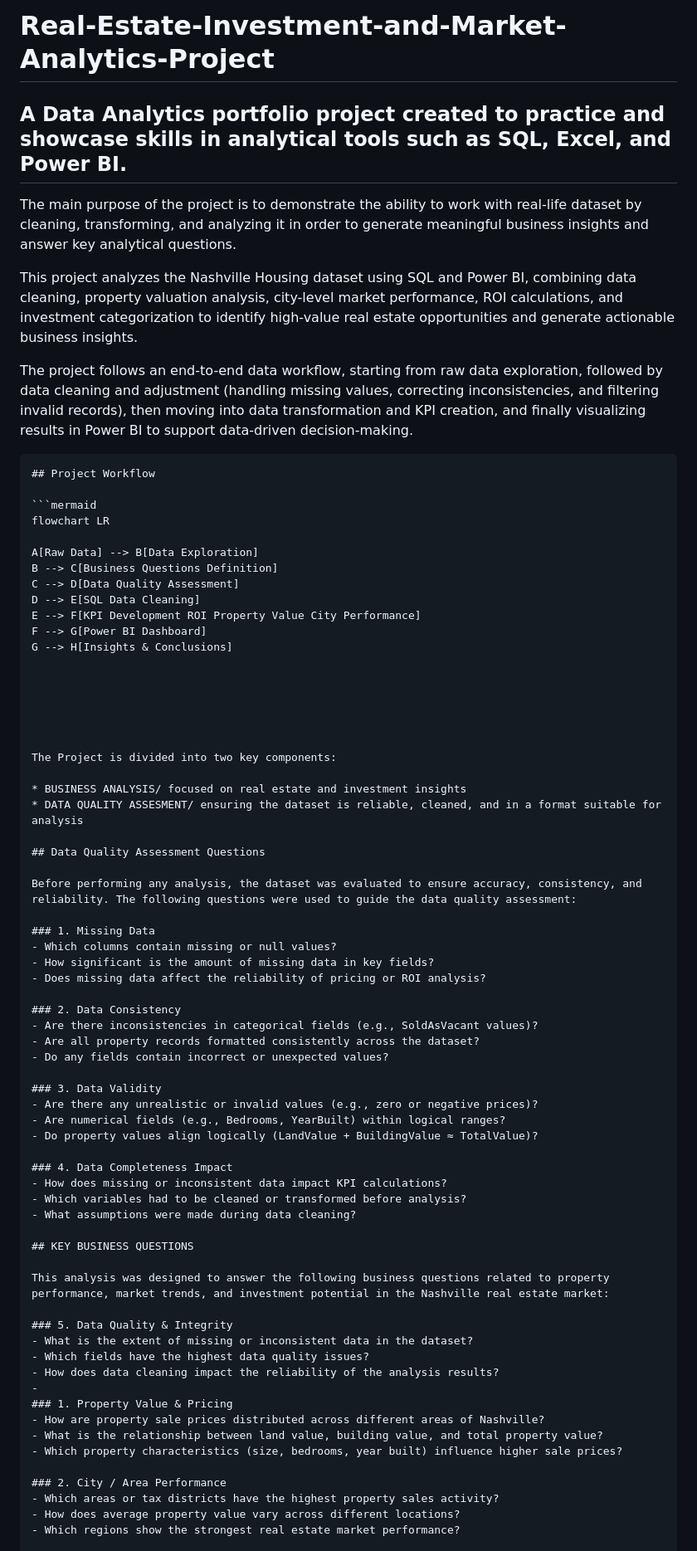
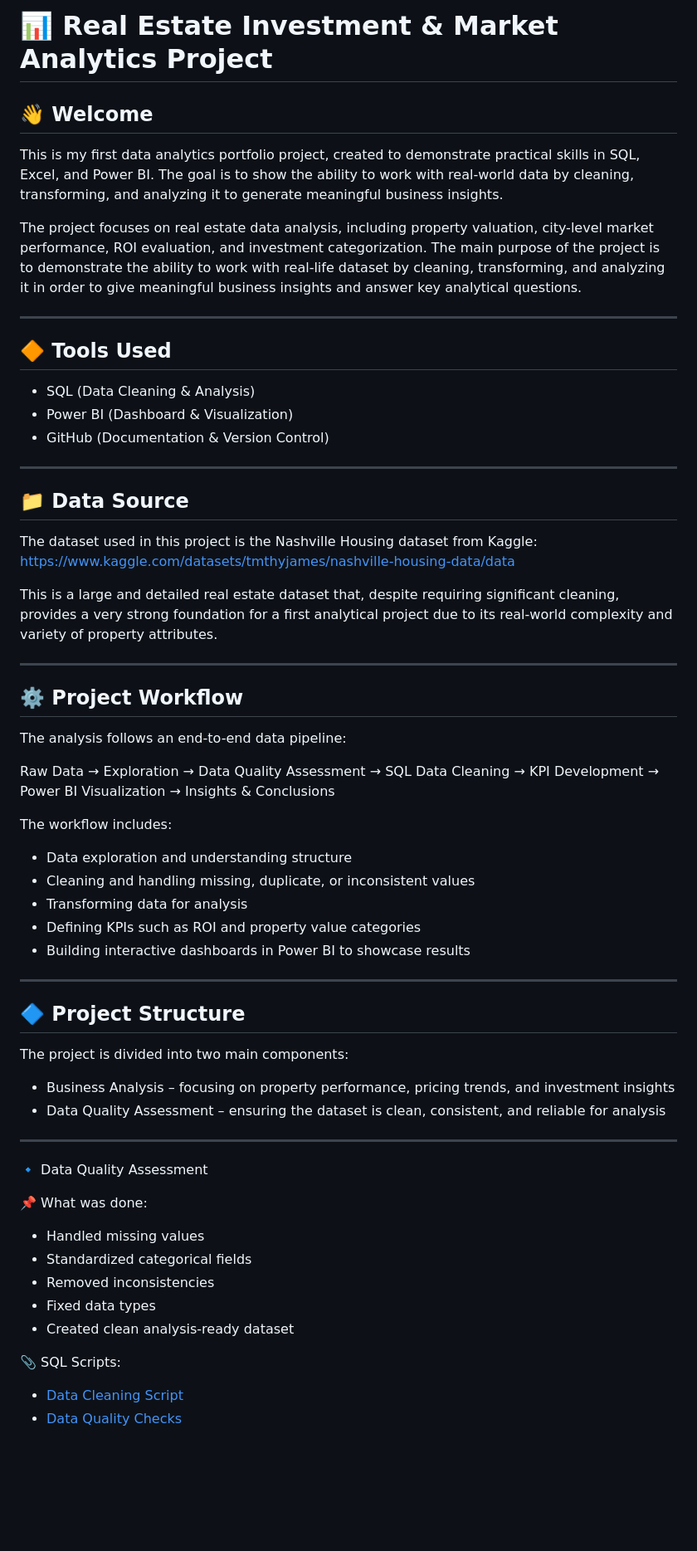
Before and after one commit to mandaricsladjana/Real-Estate-Investment-and-Market-Analytics-Project, a Markdown page: README.md, the part around one of its changes. Shown at 83% size. GitHub-like rendering; blank space fills up the shorter version.

````diff
--- a/README.md
+++ b/README.md
@@ -1,77 +1,66 @@
-# Real-Estate-Investment-and-Market-Analytics-Project
+# 📊 Real Estate Investment & Market Analytics Project
 
-## A Data Analytics portfolio project created to practice and showcase skills in analytical tools such as SQL, Excel, and Power BI.
+## 👋 Welcome
 
-The main purpose of the project is to demonstrate the ability to work with real-life dataset by cleaning, transforming, and analyzing it in order to generate meaningful business insights and answer key analytical questions.
+This is my first data analytics portfolio project, created to demonstrate practical skills in SQL, Excel, and Power BI. The goal is to show the ability to work with real-world data by cleaning, transforming, and analyzing it to generate meaningful business insights.
 
-This project analyzes the Nashville Housing dataset using SQL and Power BI, combining data cleaning, property valuation analysis, city-level market performance, ROI calculations, and investment categorization to identify high-value real estate opportunities and generate actionable business insights.
+The project focuses on real estate data analysis, including property valuation, city-level market performance, ROI evaluation, and investment categorization.
+The main purpose of the project is to demonstrate the ability to work with real-life dataset by cleaning, transforming, and analyzing it in order to give meaningful business insights and answer key analytical questions.
 
-The project follows an end-to-end data workflow, starting from raw data exploration, followed by data cleaning and adjustment (handling missing values, correcting inconsistencies, and filtering invalid records), then moving into data transformation and KPI creation, and finally visualizing results in Power BI to support data-driven decision-making.
+---
 
-```markdown id="fix1"
-## Project Workflow
+## 🔶 Tools Used
 
-```mermaid
-flowchart LR
+- SQL (Data Cleaning & Analysis)
+- Power BI (Dashboard & Visualization)
+- GitHub (Documentation & Version Control)
 
-A[Raw Data] --> B[Data Exploration]
-B --> C[Business Questions Definition]
-C --> D[Data Quality Assessment]
-D --> E[SQL Data Cleaning]
-E --> F[KPI Development ROI Property Value City Performance]
-F --> G[Power BI Dashboard]
-G --> H[Insights & Conclusions]
+---
 
+## 📁 Data Source
 
+The dataset used in this project is the Nashville Housing dataset from Kaggle:
+https://www.kaggle.com/datasets/tmthyjames/nashville-housing-data/data
 
+This is a large and detailed real estate dataset that, despite requiring significant cleaning, provides a very strong foundation for a first analytical project due to its real-world complexity and variety of property attributes.
 
+---
 
+## ⚙️ Project Workflow
 
-The Project is divided into two key components:
+The analysis follows an end-to-end data pipeline:
 
-* BUSINESS ANALYSIS/ focused on real estate and investment insights
-* DATA QUALITY ASSESMENT/ ensuring the dataset is reliable, cleaned, and in a format suitable for analysis
+Raw Data → Exploration → Data Quality Assessment → SQL Data Cleaning → KPI Development → Power BI Visualization → Insights & Conclusions
 
-## Data Quality Assessment Questions
+The workflow includes:
 
-Before performing any analysis, the dataset was evaluated to ensure accuracy, consistency, and reliability. The following questions were used to guide the data quality assessment:
+* Data exploration and understanding structure
+* Cleaning and handling missing, duplicate, or inconsistent values
+* Transforming data for analysis
+* Defining KPIs such as ROI and property value categories
+* Building interactive dashboards in Power BI to showcase results
 
-### 1. Missing Data
-- Which columns contain missing or null values?
-- How significant is the amount of missing data in key fields?
-- Does missing data affect the reliability of pricing or ROI analysis?
+---
 
-### 2. Data Consistency
-- Are there inconsistencies in categorical fields (e.g., SoldAsVacant values)?
-- Are all property records formatted consistently across the dataset?
-- Do any fields contain incorrect or unexpected values?
+## 🔷 Project Structure
 
-### 3. Data Validity
-- Are there any unrealistic or invalid values (e.g., zero or negative prices)?
-- Are numerical fields (e.g., Bedrooms, YearBuilt) within logical ranges?
-- Do property values align logically (LandValue + BuildingValue ≈ TotalValue)?
+The project is divided into two main components:
 
-### 4. Data Completeness Impact
-- How does missing or inconsistent data impact KPI calculations?
-- Which variables had to be cleaned or transformed before analysis?
-- What assumptions were made during data cleaning?
+* Business Analysis – focusing on property performance, pricing trends, and investment insights
+* Data Quality Assessment – ensuring the dataset is clean, consistent, and reliable for analysis
 
-## KEY BUSINESS QUESTIONS
+---
 
-This analysis was designed to answer the following business questions related to property performance, market trends, and investment potential in the Nashville real estate market:
+🔹 Data Quality Assessment
 
-### 5. Data Quality & Integrity
-- What is the extent of missing or inconsistent data in the dataset?
-- Which fields have the highest data quality issues?
-- How does data cleaning impact the reliability of the analysis results?
--
-### 1. Property Value & Pricing
-- How are property sale prices distributed across different areas of Nashville?
-- What is the relationship between land value, building value, and total property value?
-- Which property characteristics (size, bedrooms, year built) influence higher sale prices?
+📌 What was done:
+- Handled missing values
+- Standardized categorical fields
+- Removed inconsistencies
+- Fixed data types
+- Created clean analysis-ready dataset
 
-### 2. City / Area Performance
-- Which areas or tax districts have the highest property sales activity?
-- How does average property value vary across different locations?
-- Which regions show the strongest real estate market performance?
+📎 SQL Scripts:
+- [Data Cleaning Script](SQL/01_data_cleaning.sql)
+- [Data Quality Checks](SQL/02_data_quality.sql)
 
````
Also changed, not shown: other parts of README.md (+72 -8 lines).
